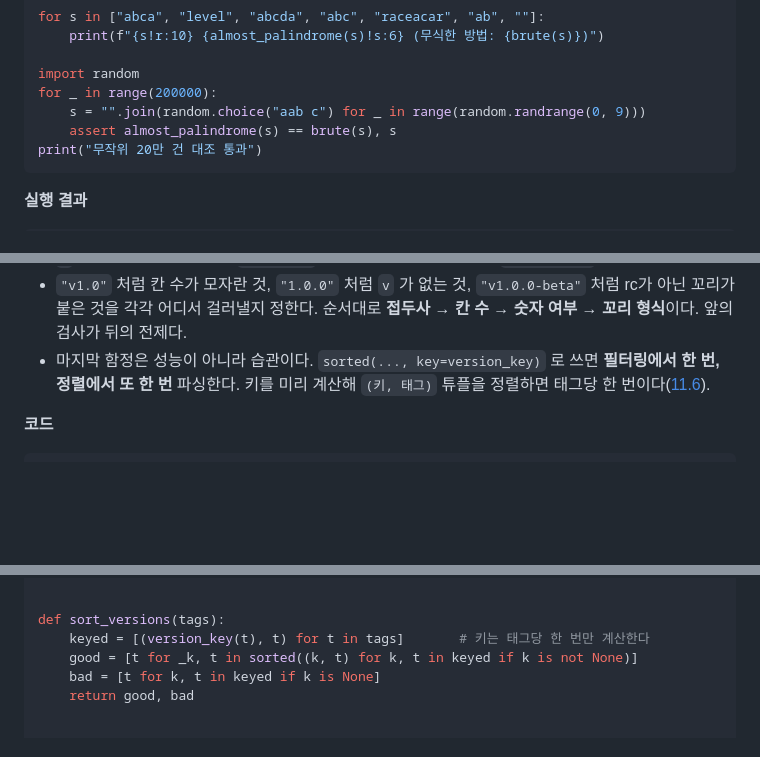
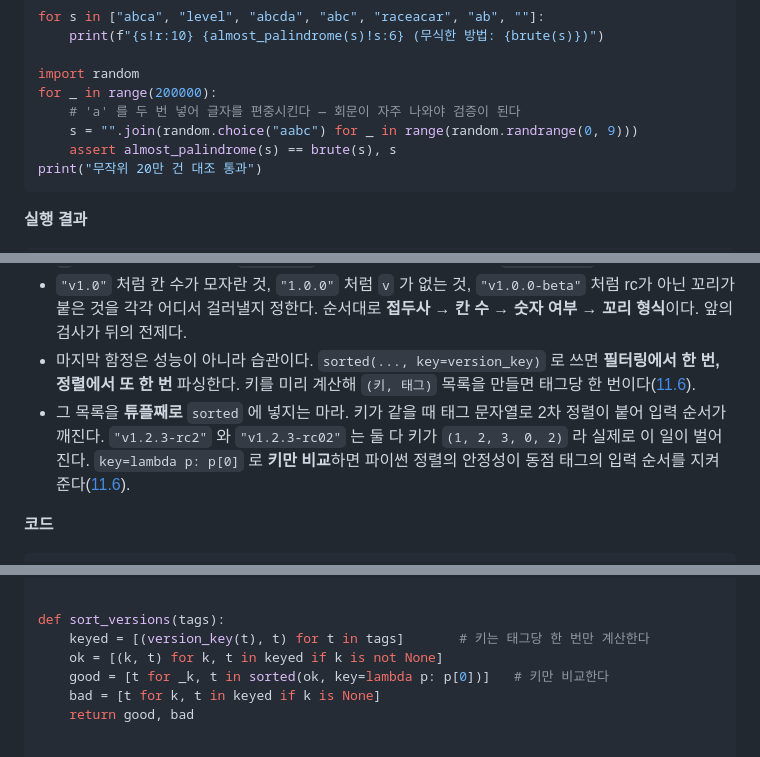
Before and after one commit to bong7233/Pythonic, a Markdown page: content/fluency/drill-string.md, 3 parts joined by grey strips. GitHub-like rendering; blank space fills up the shorter version.

````diff
--- a/content/fluency/drill-string.md
+++ b/content/fluency/drill-string.md
@@ -451,7 +459,8 @@ for s in ["abca", "level", "abcda", "abc", "raceacar", "ab", ""]:
 
 import random
 for _ in range(200000):
-    s = "".join(random.choice("aab c") for _ in range(random.randrange(0, 9)))
+    # 'a' 를 두 번 넣어 글자를 편중시킨다 — 회문이 자주 나와야 검증이 된다
+    s = "".join(random.choice("aabc") for _ in range(random.randrange(0, 9)))
     assert almost_palindrome(s) == brute(s), s
 print("무작위 20만 건 대조 통과")
 ```
@@ -617,7 +626,8 @@ sort_versions(["v2.0.0", "1.0.0", "v1.0", "v1.0.0-rc10", "v1.0.0-rc2", "v1.0.0-b
 - 키의 칸 순서는 지문의 우선순위 순서다. `(메이저, 마이너, 패치, 단계, 후보번호)`. **`단계` 칸이 이 문제의 핵심**이다. rc가 정식보다 앞서려면 rc에 `0`, 정식에 `1` 을 준다. 정식판에는 후보번호가 없으니 `0` 을 채운다. 튜플 비교는 앞 칸이 같을 때만 뒤 칸을 보므로, **없는 값에 무엇을 채울지**를 정하는 것이 튜플 키 설계의 절반이다([11.6](#/sorting-as-tool)).
 - `-` 로 한 번 자른다. 여기도 `partition` 이다 — 결과가 항상 3개라 `if len(...)` 이 사라진다.
 - `"v1.0"` 처럼 칸 수가 모자란 것, `"1.0.0"` 처럼 `v` 가 없는 것, `"v1.0.0-beta"` 처럼 rc가 아닌 꼬리가 붙은 것을 각각 어디서 걸러낼지 정한다. 순서대로 **접두사 → 칸 수 → 숫자 여부 → 꼬리 형식**이다. 앞의 검사가 뒤의 전제다.
-- 마지막 함정은 성능이 아니라 습관이다. `sorted(..., key=version_key)` 로 쓰면 **필터링에서 한 번, 정렬에서 또 한 번** 파싱한다. 키를 미리 계산해 `(키, 태그)` 튜플을 정렬하면 태그당 한 번이다([11.6](#/sorting-as-tool)).
+- 마지막 함정은 성능이 아니라 습관이다. `sorted(..., key=version_key)` 로 쓰면 **필터링에서 한 번, 정렬에서 또 한 번** 파싱한다. 키를 미리 계산해 `(키, 태그)` 목록을 만들면 태그당 한 번이다([11.6](#/sorting-as-tool)).
+- 그 목록을 **튜플째로** `sorted` 에 넣지는 마라. 키가 같을 때 태그 문자열로 2차 정렬이 붙어 입력 순서가 깨진다. `"v1.2.3-rc2"` 와 `"v1.2.3-rc02"` 는 둘 다 키가 `(1, 2, 3, 0, 2)` 라 실제로 이 일이 벌어진다. `key=lambda p: p[0]` 로 **키만 비교**하면 파이썬 정렬의 안정성이 동점 태그의 입력 순서를 지켜 준다([11.6](#/sorting-as-tool)).
 
 **코드**
 
@@ -641,7 +651,8 @@ def version_key(tag):
 
 def sort_versions(tags):
     keyed = [(version_key(t), t) for t in tags]       # 키는 태그당 한 번만 계산한다
-    good = [t for _k, t in sorted((k, t) for k, t in keyed if k is not None)]
+    ok = [(k, t) for k, t in keyed if k is not None]
+    good = [t for _k, t in sorted(ok, key=lambda p: p[0])]   # 키만 비교한다
     bad = [t for k, t in keyed if k is None]
     return good, bad
 
````
Also changed, not shown: other parts of content/fluency/drill-string.md (+54 -46 lines).
